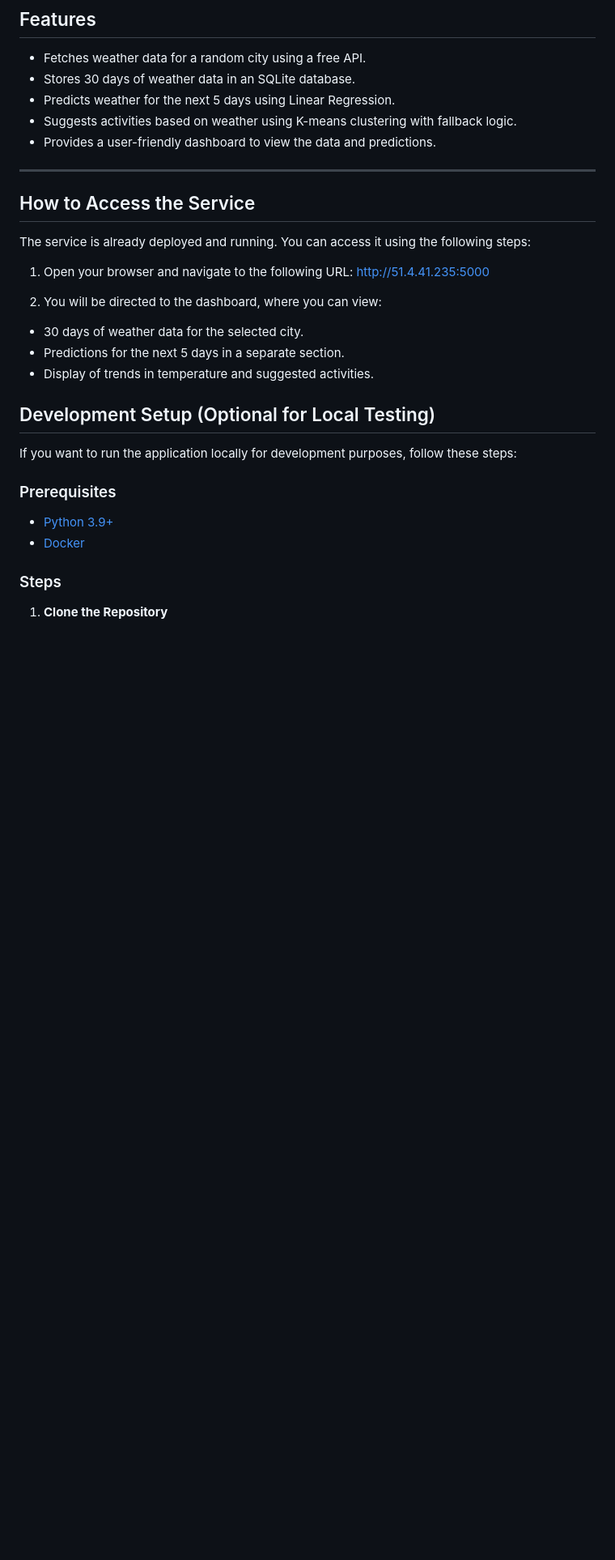
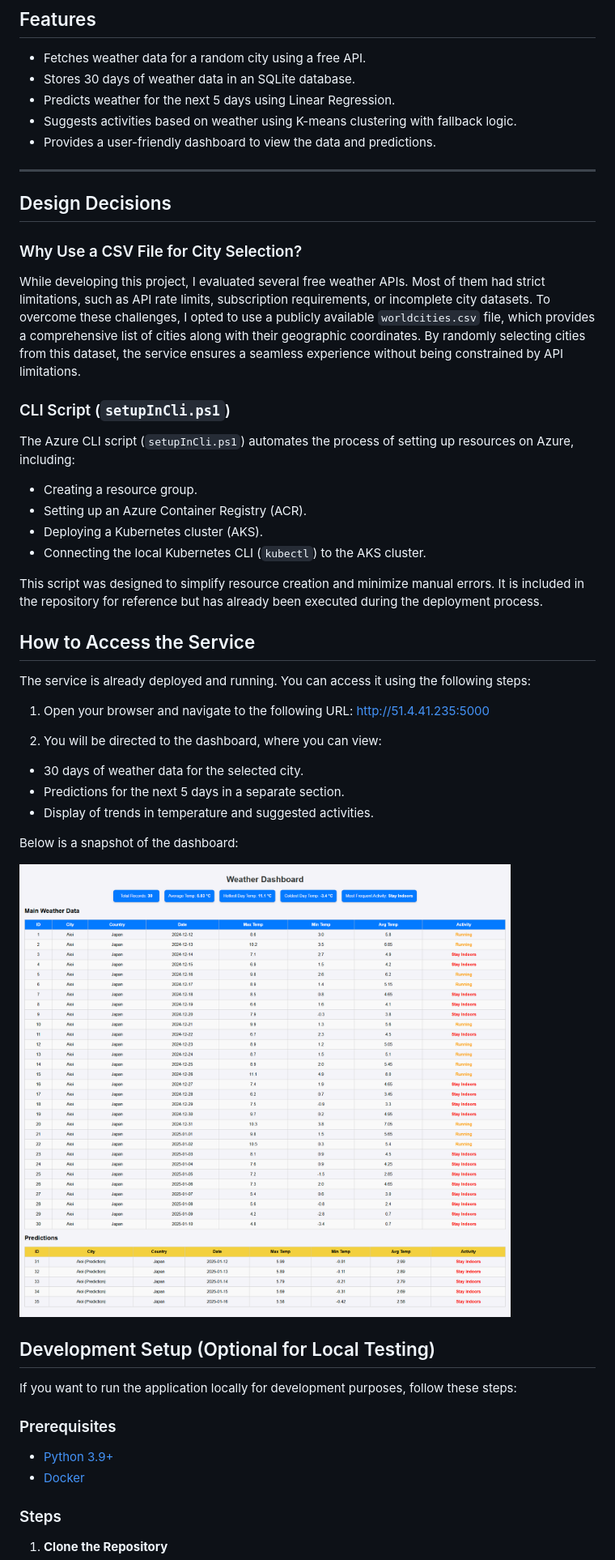
Before and after one commit to NatKat10/WeatherService, a Markdown page: README.md, the part around the change printed below. Shown: that part at 81% size. GitHub-like rendering; pictures changed too: images/dashboard_snapshot.png (added); blank space fills up the shorter version.

```diff
--- a/README.md
+++ b/README.md
@@ -15,6 +15,23 @@ This Weather Service Application fetches weather data for a random city, stores
 - Provides a user-friendly dashboard to view the data and predictions.
 
 ---
+## Design Decisions
+
+### Why Use a CSV File for City Selection?
+
+While developing this project, I evaluated several free weather APIs. Most of them had strict limitations, such as API rate limits, subscription requirements, or incomplete city datasets. To overcome these challenges, I opted to use a publicly available `worldcities.csv` file, which provides a comprehensive list of cities along with their geographic coordinates. By randomly selecting cities from this dataset, the service ensures a seamless experience without being constrained by API limitations.
+
+### CLI Script (`setupInCli.ps1`)
+
+The Azure CLI script (`setupInCli.ps1`) automates the process of setting up resources on Azure, including:
+
+- Creating a resource group.
+- Setting up an Azure Container Registry (ACR).
+- Deploying a Kubernetes cluster (AKS).
+- Connecting the local Kubernetes CLI (`kubectl`) to the AKS cluster.
+
+This script was designed to simplify resource creation and minimize manual errors. It is included in the repository for reference but has already been executed during the deployment process.
+
 
 ## How to Access the Service
 
@@ -29,6 +46,9 @@ The service is already deployed and running. You can access it using the followi
 - Predictions for the next 5 days in a separate section.
 - Display of trends in temperature and suggested activities.
 
+Below is a snapshot of the dashboard:
+
+![Dashboard Snapshot](images/dashboard_snapshot.png)
 
 ## Development Setup (Optional for Local Testing)
 
```
Also changed, not shown: other parts of README.md (+12 -0 lines).
